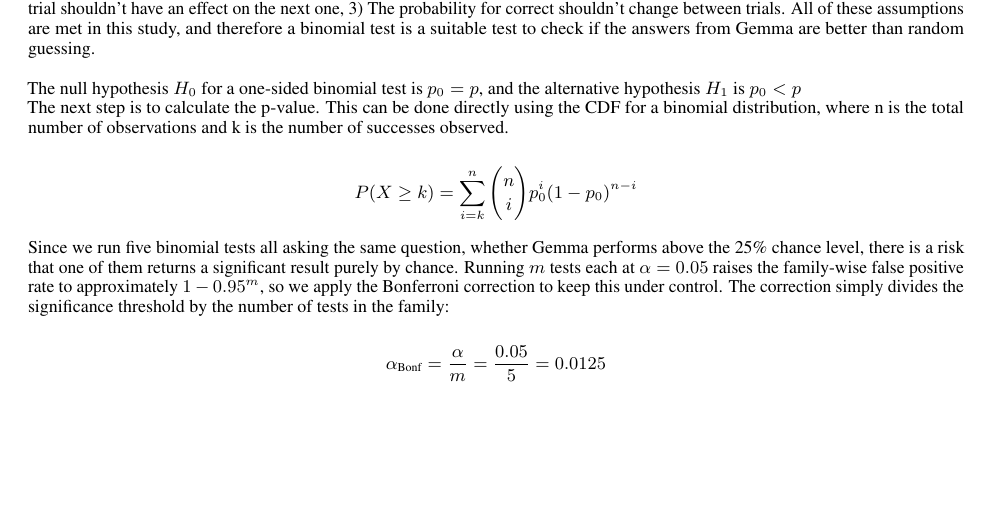
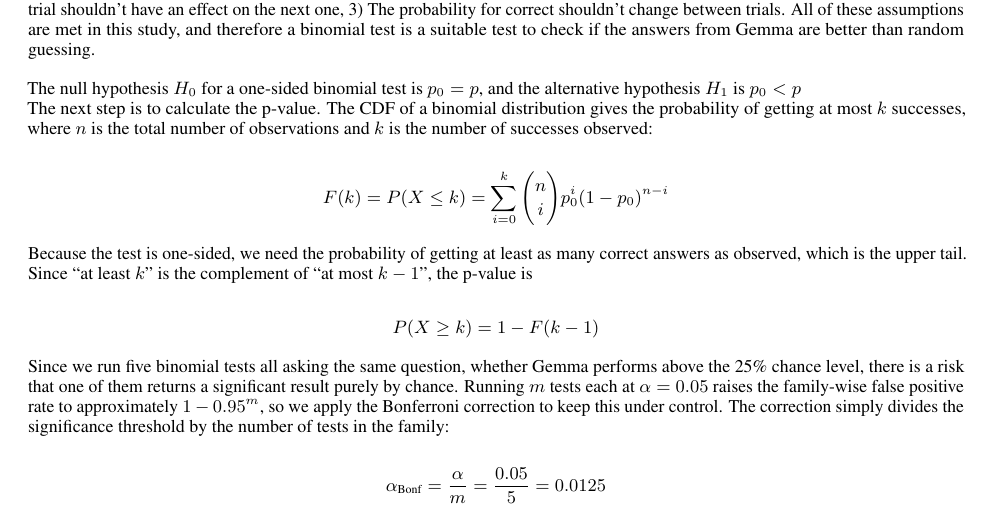
Before and after one commit to MischievousDegenerate/statistical-evaluation-project, a LaTeX paper (template.tex): part of page 4 of 10, cut so that both start at the same text, the shorter picture padded with empty space. Compiled offline with pdfLaTeX.

Commit message:
Show the binomial CDF in standard form and derive the one-sided p-value as 1 - F(k-1)

```diff
--- a/template.tex
+++ b/template.tex
@@ -178,9 +178,13 @@ All reported accuracy estimates are accompanied by 95\% Wilson confidence interv
 The assumptions of a binomial test are 1) The outcomes should be binary, correct/incorrect, 2) Independent trials, the outcome of one trial shouldn't have an effect on the next one, 3) The probability for correct shouldn't change between trials. All of these assumptions are met in this study, and therefore a binomial test is a suitable test to check if the answers from Gemma are better than random guessing.\newline
 \newline
 The null hypothesis $H_0$ for a one-sided binomial test is $p_0=p$, and the alternative hypothesis $H_1$ is $p_0<p$\newline
-The next step is to calculate the p-value. This can be done directly using the CDF for a binomial distribution, where n is the total number of observations and k is the number of successes observed.
+The next step is to calculate the p-value. The CDF of a binomial distribution gives the probability of getting at most $k$ successes, where $n$ is the total number of observations and $k$ is the number of successes observed:
 
-$$P(X \ge k) = \sum_{i=k}^{n} \binom{n}{i} p_0^i (1 - p_0)^{n-i}$$
+$$F(k) = P(X \le k) = \sum_{i=0}^{k} \binom{n}{i} p_0^{i} (1 - p_0)^{n-i}$$
+
+Because the test is one-sided, we need the probability of getting at least as many correct answers as observed, which is the upper tail. Since ``at least $k$'' is the complement of ``at most $k-1$'', the p-value is
+
+$$P(X \ge k) = 1 - F(k-1)$$
 
 Since we run five binomial tests all asking the same question, whether Gemma
 performs above the 25\% chance level, there is a risk that one of them returns
```
